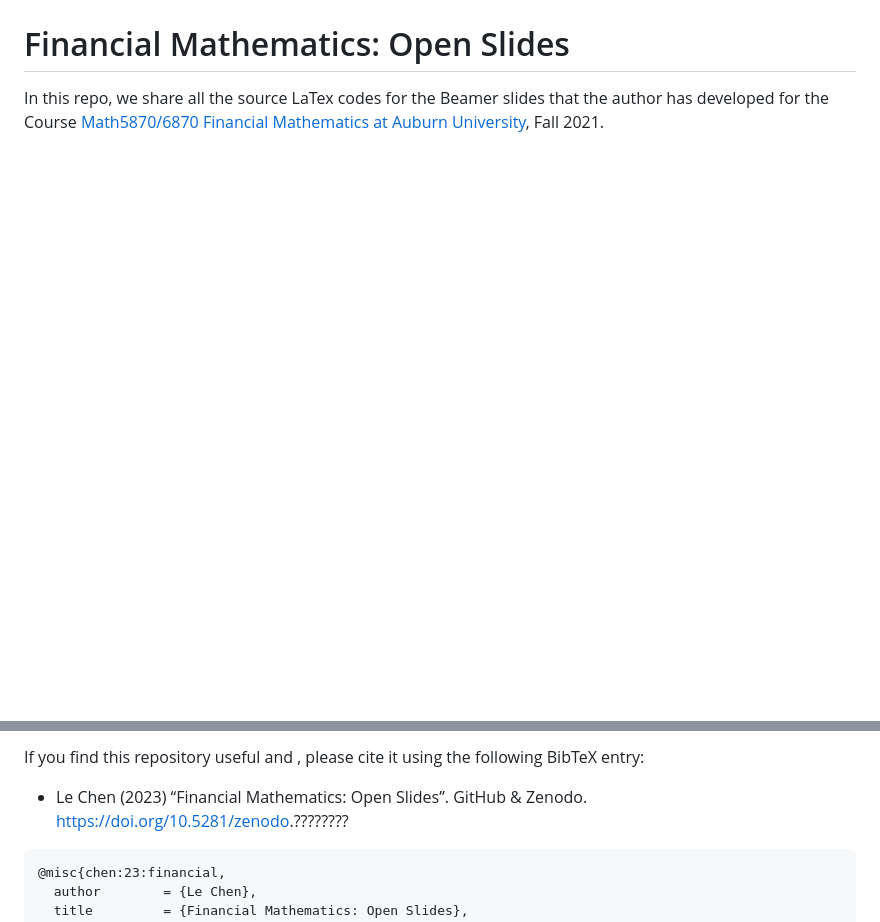
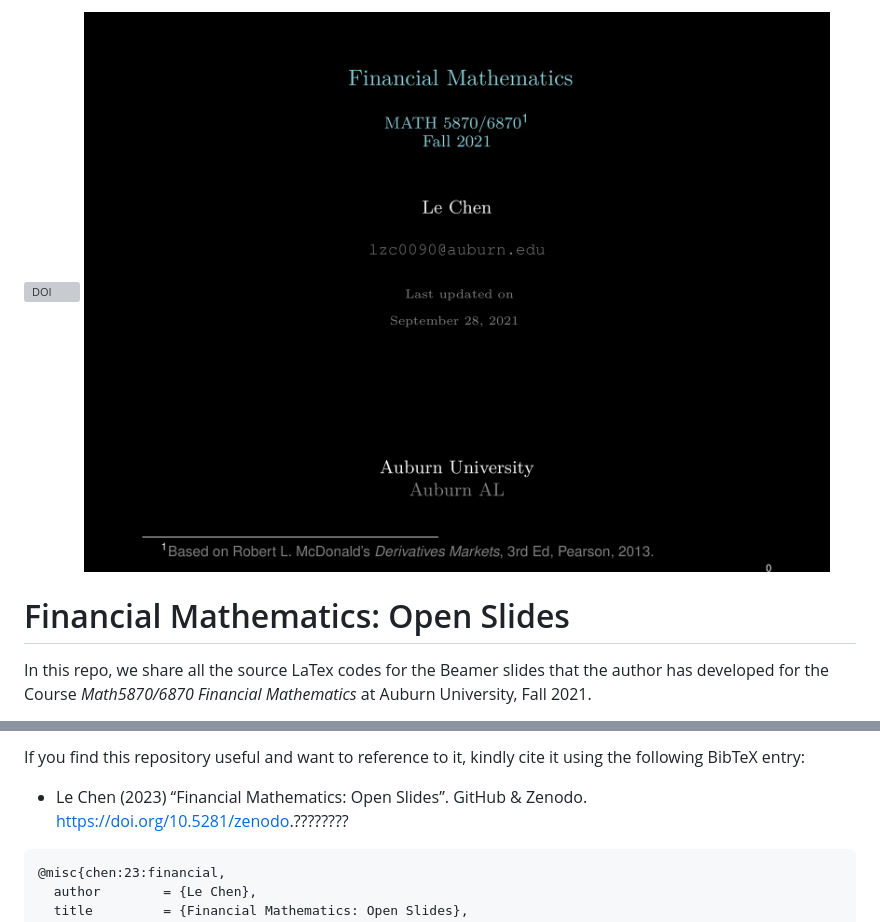
Before and after one commit to chenle02/Open_Slides_Financial_Mathematics, a Markdown page: Readme.md, 2 parts joined by grey strips. Drawn GitHub-style; pictures changed too: media/Cover.png (added); blank space fills up the shorter version; grey boxes are pictures that could not be loaded.

Commit message:
Add the cover

```diff
--- a/Readme.md
+++ b/Readme.md
@@ -1,5 +1,7 @@
 [![DOI](https://zenodo.org/badge/DOI/10.5281/zenodo.????????.svg)](https://doi.org/10.5281/zenodo.????????)
+![Cover](./media/Cover.png)
+
 # Financial Mathematics: Open Slides
 
-In this repo, we share all the source LaTex codes for the Beamer slides that the author has developed for the Course [Math5870/6870 Financial Mathematics at Auburn University](http://webhome.auburn.edu/~lzc0090/teaching/2021_Fall_Math5870/), Fall 2021.
+In this repo, we share all the source LaTex codes for the Beamer slides that the author has developed for the Course _Math5870/6870 Financial Mathematics_ at Auburn University, Fall 2021.
 
@@ -6,5 +9,5 @@ In this repo, we share all the source LaTex codes for the Beamer slides that the
 
-If you find this repository useful and , please cite it using the following BibTeX entry:
+If you find this repository useful and want to reference to it, kindly cite it using the following BibTeX entry:
 
 * Le Chen (2023) “Financial Mathematics: Open Slides”. GitHub & Zenodo. https://doi.org/10.5281/zenodo.????????
 
```
Also changed, not shown: other parts of Readme.md (+1 -0 lines), 1 other file.
